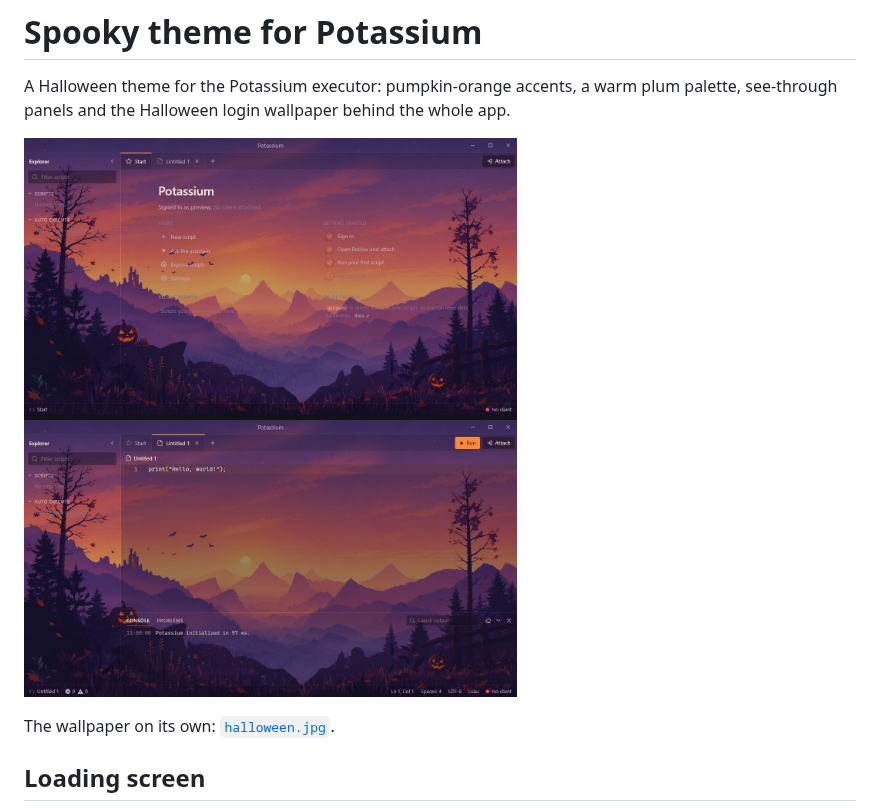
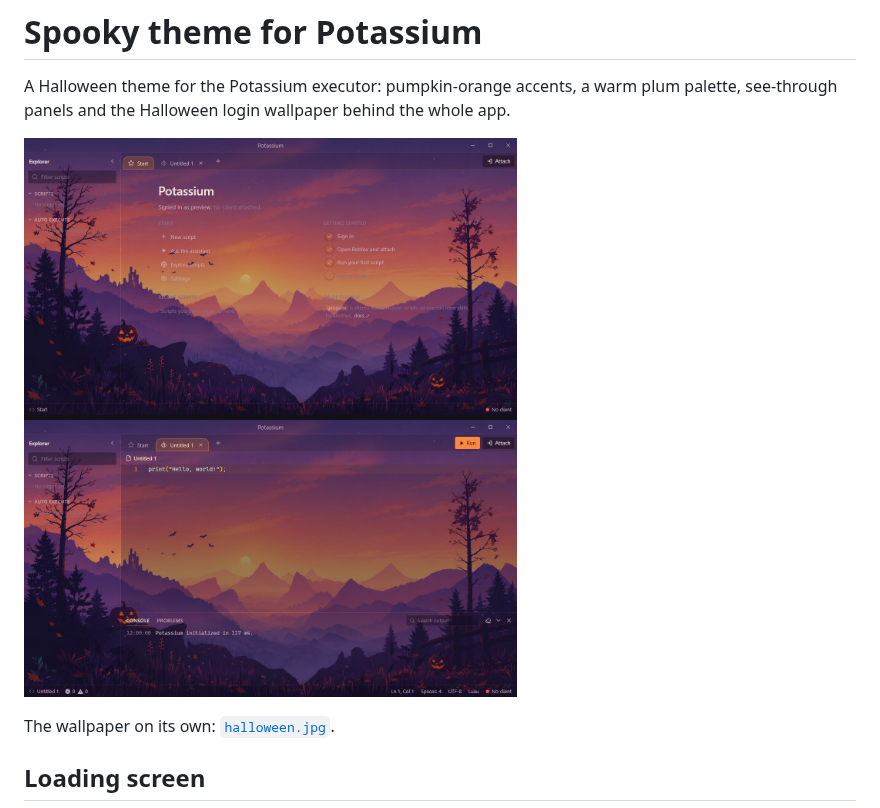
Before and after one commit to Airandwater404/Potassium_Halloween_Theme, a Markdown page: README.md, the part around the change. Drawn GitHub-style; pictures changed too: screens.jpg (deleted), ui.jpg (added).

Commit message:
feat: a unique tab style and script-tab icon for every theme
Co-Authored-By: Claude Opus 5.5 <noreply@anthropic.com>

```diff
--- a/README.md
+++ b/README.md
@@ -2,7 +2,7 @@
 
 A Halloween theme for the Potassium executor: pumpkin-orange accents, a warm plum palette, see-through panels and the Halloween login wallpaper behind the whole app.
 
-![Potassium with the Spooky theme: Start page and a script tab](screens.jpg)
+![Potassium with the Spooky theme: Start page and a script tab](ui.jpg)
 
 The wallpaper on its own: [`halloween.jpg`](halloween.jpg).
 
```
Also changed, not shown: 1 other file.
